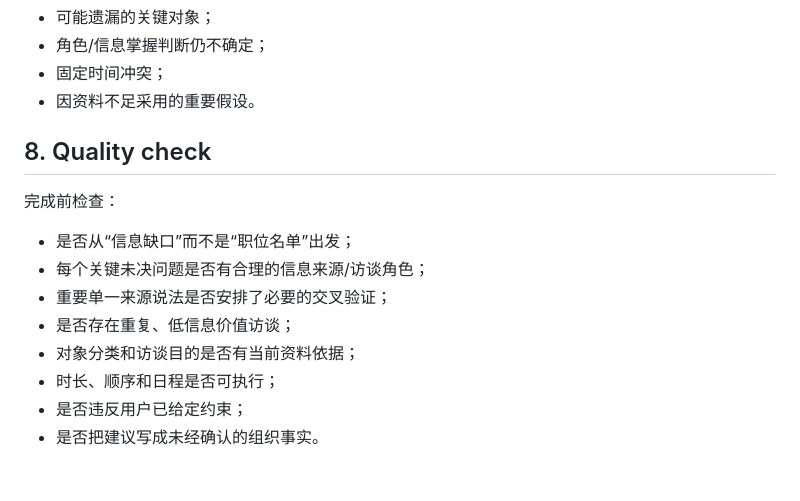
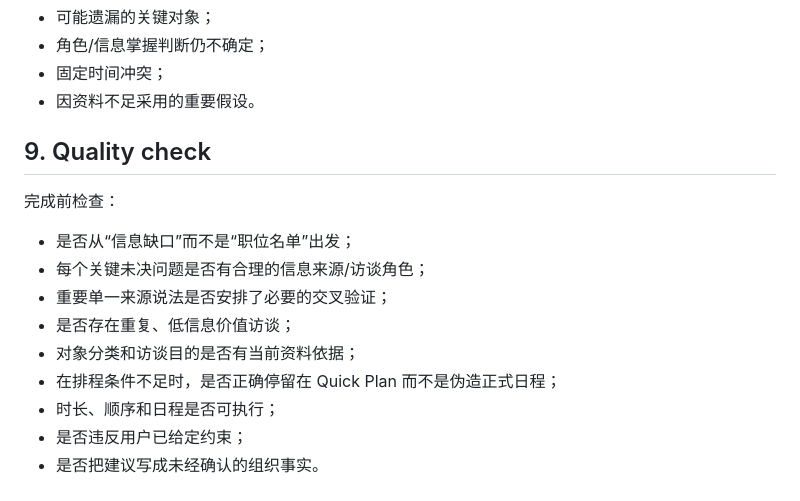
Before and after one commit to orinmuse/TalkTrace, a Markdown page: references/interview-plan.md, the part around one of its changes. GitHub-like rendering.

```diff
--- a/references/interview-plan.md
+++ b/references/interview-plan.md
@@ -119,7 +152,7 @@
 - 固定时间冲突；
 - 因资料不足采用的重要假设。
 
-## 8. Quality check
+## 9. Quality check
 
 完成前检查：
 
@@ -128,6 +161,7 @@
 - 重要单一来源说法是否安排了必要的交叉验证；
 - 是否存在重复、低信息价值访谈；
 - 对象分类和访谈目的是否有当前资料依据；
+- 在排程条件不足时，是否正确停留在 Quick Plan 而不是伪造正式日程；
 - 时长、顺序和日程是否可执行；
 - 是否违反用户已给定约束；
 - 是否把建议写成未经确认的组织事实。
```
Also changed, not shown: other parts of references/interview-plan.md (+37 -4 lines).
